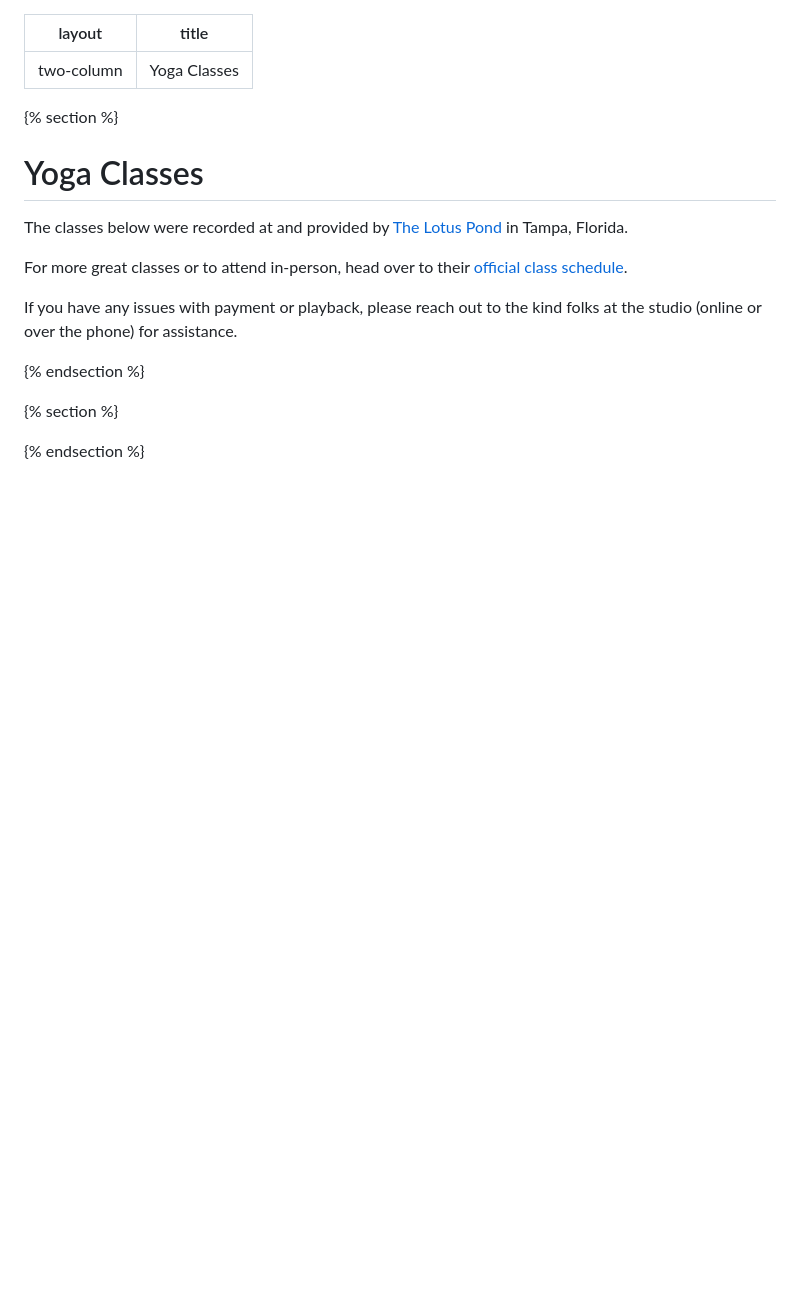
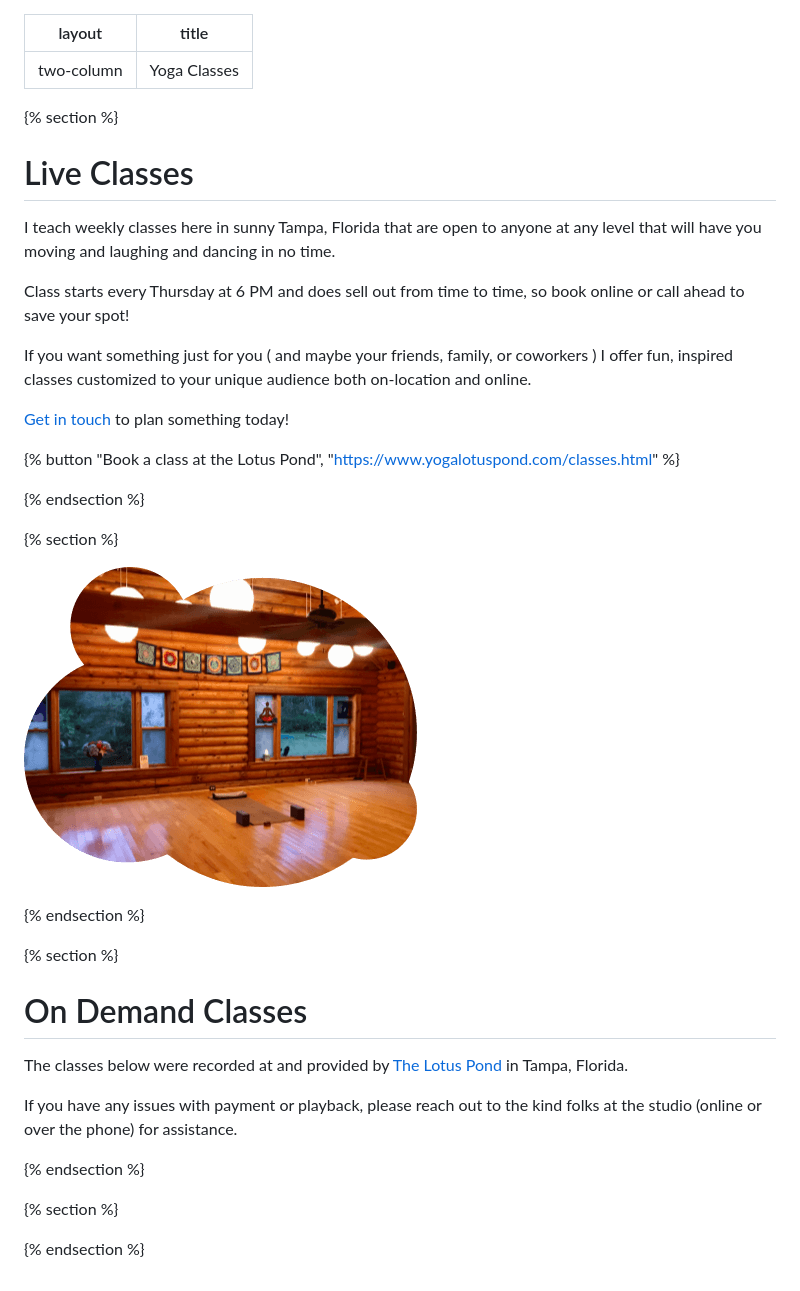
Before and after one commit to cvburgess/cvburgess.com, a Markdown page: yoga.md, the part around the change. Rendered like a GitHub page; pictures changed too: img/yoga/lotus-pond.png (added); blank space fills up the shorter version.

Commit message:
update yoga offerings

```diff
--- a/yoga.md
+++ b/yoga.md
@@ -4,17 +4,39 @@ title: Yoga Classes
 ---
 
 {% section %}
-# Yoga Classes
+
+# Live Classes
+
+I teach weekly classes here in sunny Tampa, Florida that are open to anyone at any level that will have you moving and laughing and dancing in no time.
+
+Class starts every Thursday at 6 PM and does sell out from time to time, so book online or call ahead to save your spot!
+
+If you want something just for you ( and maybe your friends, family, or coworkers ) I offer fun, inspired classes customized to your unique audience both on-location and online.
+
+[Get in touch](mailto:yoga@cvburgess.com) to plan something today!
+
+{% button "Book a class at the Lotus Pond", "https://www.yogalotuspond.com/classes.html" %}
+
+{% endsection %}
+
+{% section %}
+
+![The Lotus Pond](/img/yoga/lotus-pond.png)
+
+{% endsection %}
+
+{% section %}
+
+# On Demand Classes
 
 The classes below were recorded at and provided by [The Lotus Pond](https://lotuspondyoga.com/) in Tampa, Florida.
-
-For more great classes or to attend in-person, head over to their [official class schedule](https://yogalotuspond.com/classes.html).
 
 If you have any issues with payment or playback, please reach out to the kind folks at the studio (online or over the phone) for assistance.
 
 {% endsection %}
 
 {% section %}
+
 <div id="dplayer_flash_4j73h919h7be804" style="width:720px;height:800px;position:relative;"></div><SCRIPT LANGUAGE=JavaScript TYPE="text/javascript" SRC="//play.webvideocore.net/js/vapp.js" ></SCRIPT><SCRIPT LANGUAGE=JavaScript>var vapp = new VappController({use_div: "dplayer_flash_4j73h919h7be804", player_width: "720", player_height: "800"}, {clip_id: "0", player_id: "4GE35AGFE12D4C4", playlist_id: "203134", transparent: "1", uk: "637d09c7d286e6229f9ae8219ee1bc06", live_id: "", sel_playlist: "4j73h919h7be804", sel_multiplaylist: "", use_html5: "true", layout: "default", theme: "light", is_responsive: "1", is_inversed: "", is_vertical: "", one_thumb_per_row: "1", thumbs_size: "medium", disable_hash: "", widget_height_behavior: "0", hide_playlist: "", hide_live_chat: "1", hide_description: "", playlist_position: "", chat_position: "", description_position: "", show_auto_play_next: "1", auto_play_next: "1", floating_player: "none"});</SCRIPT><!--VideoApps code END-->
 
 {% endsection %}
```
Also changed, not shown: 2 other files.
